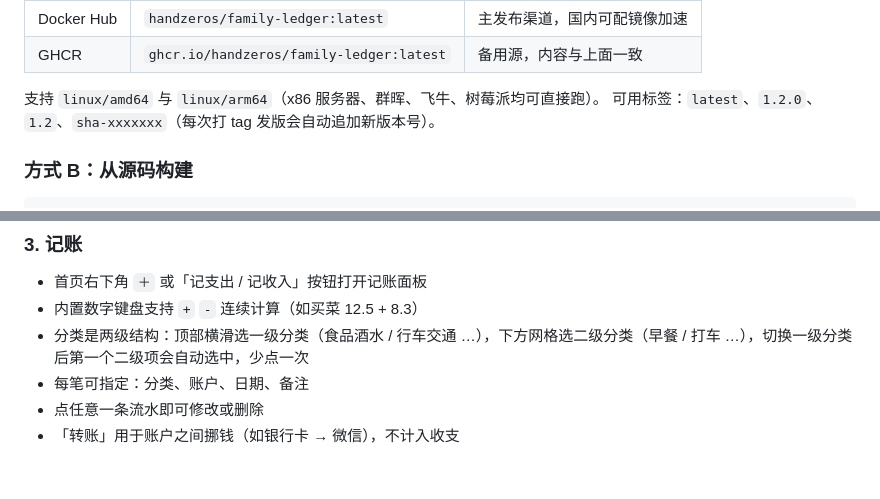
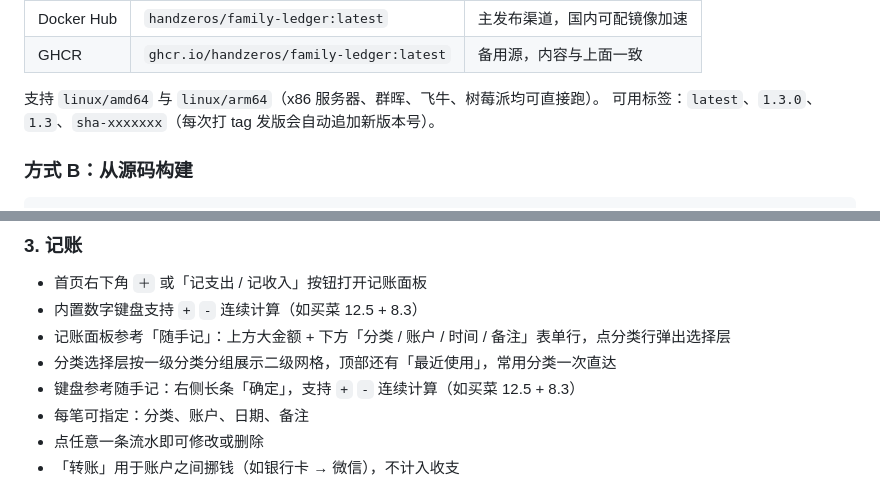
Before and after one commit to HandZeros/family-ledger, a Markdown page: README.md, 2 parts joined by grey strips. GitHub-like rendering.

```diff
--- a/README.md
+++ b/README.md
@@ -69,7 +69,7 @@ docker run -d --name family-ledger --restart unless-stopped \
 | GHCR | `ghcr.io/handzeros/family-ledger:latest` | 备用源，内容与上面一致 |
 
 支持 `linux/amd64` 与 `linux/arm64`（x86 服务器、群晖、飞牛、树莓派均可直接跑）。
-可用标签：`latest`、`1.2.0`、`1.2`、`sha-xxxxxxx`（每次打 tag 发版会自动追加新版本号）。
+可用标签：`latest`、`1.3.0`、`1.3`、`sha-xxxxxxx`（每次打 tag 发版会自动追加新版本号）。
 
 ### 方式 B：从源码构建
 
@@ -378,7 +378,9 @@ bash scripts/build-fpk.sh
 
 - 首页右下角 `＋` 或「记支出 / 记收入」按钮打开记账面板
 - 内置数字键盘支持 `+` `-` 连续计算（如买菜 12.5 + 8.3）
-- 分类是两级结构：顶部横滑选一级分类（食品酒水 / 行车交通 …），下方网格选二级分类（早餐 / 打车 …），切换一级分类后第一个二级项会自动选中，少点一次
+- 记账面板参考「随手记」：上方大金额 + 下方「分类 / 账户 / 时间 / 备注」表单行，点分类行弹出选择层
+- 分类选择层按一级分类分组展示二级网格，顶部还有「最近使用」，常用分类一次直达
+- 键盘参考随手记：右侧长条「确定」，支持 `+` `-` 连续计算（如买菜 12.5 + 8.3）
 - 每笔可指定：分类、账户、日期、备注
 - 点任意一条流水即可修改或删除
 - 「转账」用于账户之间挪钱（如银行卡 → 微信），不计入收支
```
Also changed, not shown: other parts of README.md (+20 -9 lines), screenshots/17-me-page.png (added), screenshots/18-tx-sheet-v13.png (added), screenshots/19-cat-picker-v13.png (added), 8 other files.
